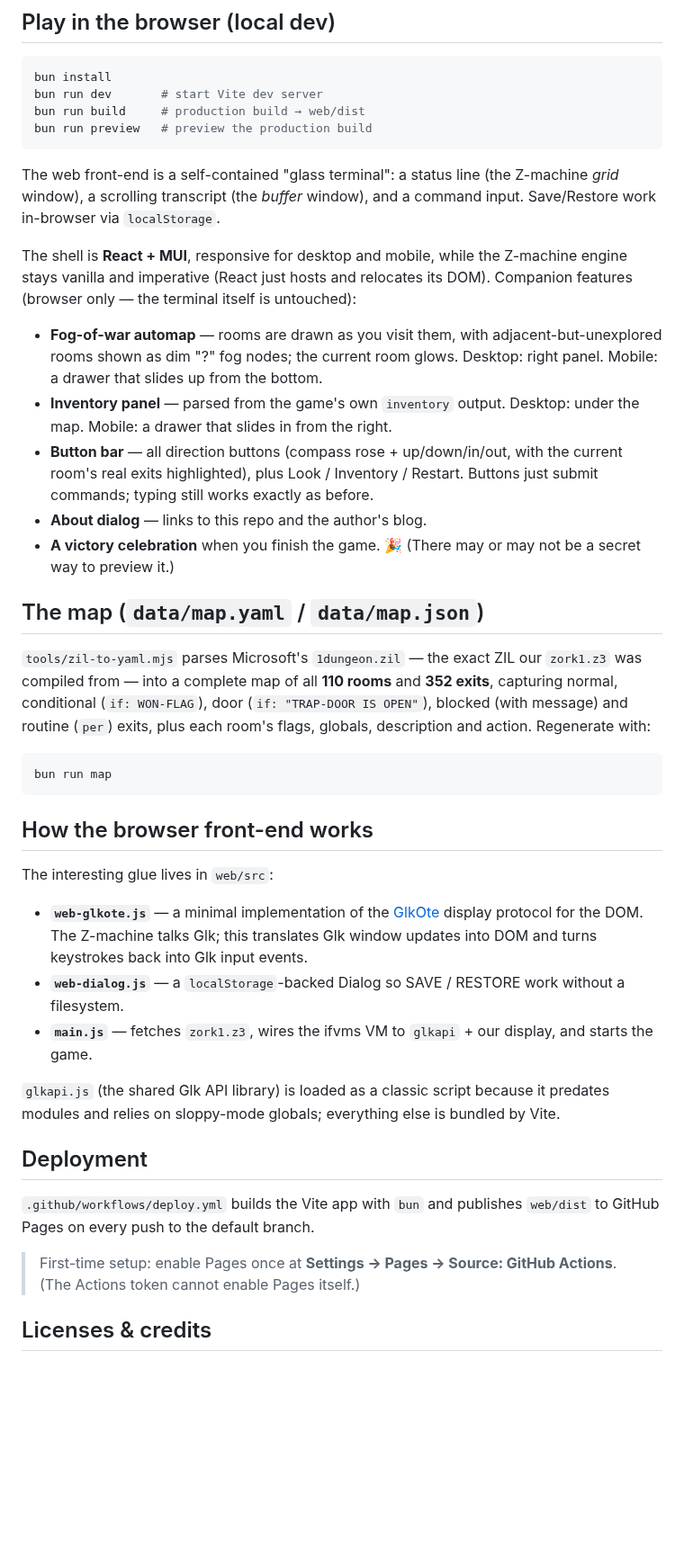
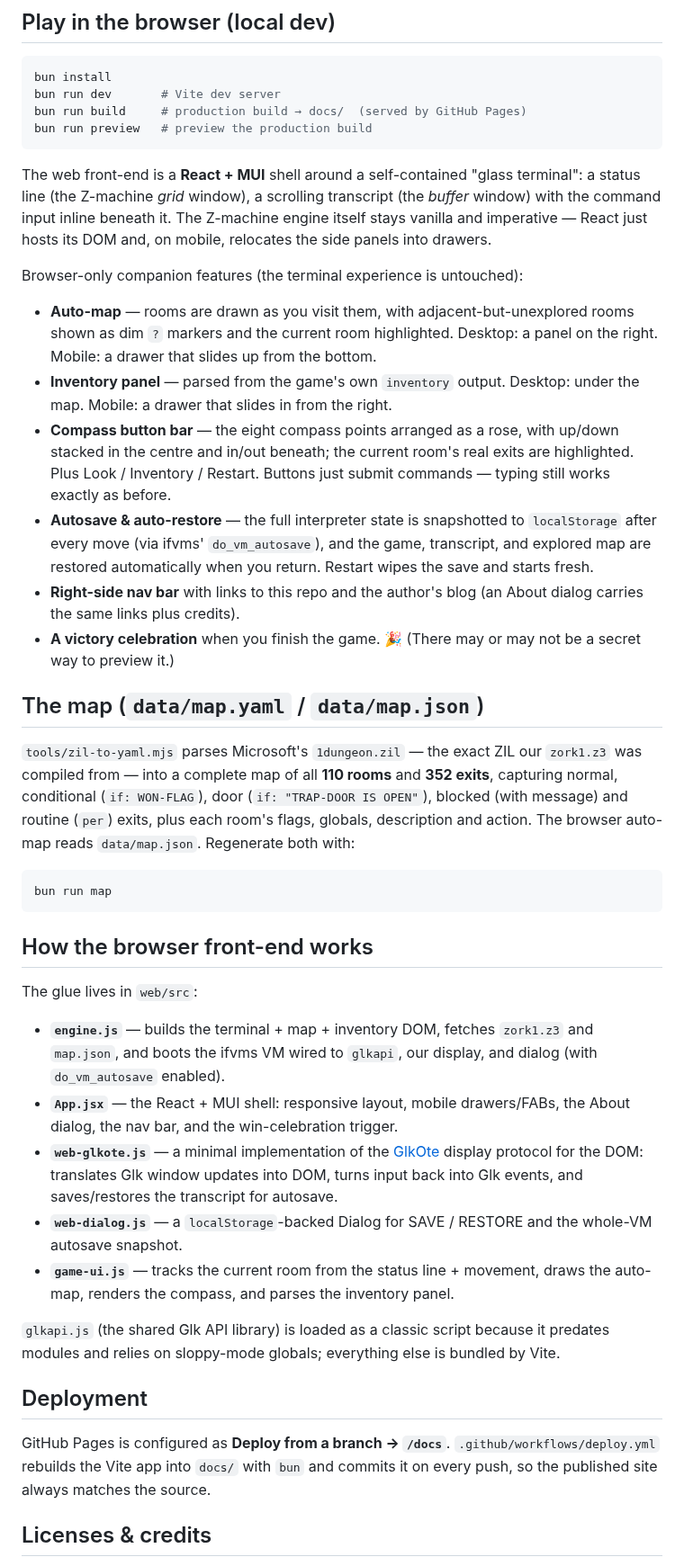
Before and after one commit to ashleydavis/zork, a Markdown page: README.md, the part around one of its changes. Shown at 90% size. Rendered like a GitHub page; blank space fills up the shorter version.

````diff
--- a/README.md
+++ b/README.md
@@ -74,28 +72,34 @@ bun cli/zork.mjs path/to/other-game.z5
 
 ```sh
 bun install
-bun run dev       # start Vite dev server
-bun run build     # production build → web/dist
+bun run dev       # Vite dev server
+bun run build     # production build → docs/  (served by GitHub Pages)
 bun run preview   # preview the production build
 ```
 
-The web front-end is a self-contained "glass terminal": a status line (the
-Z-machine *grid* window), a scrolling transcript (the *buffer* window), and a
-command input. Save/Restore work in-browser via `localStorage`.
+The web front-end is a **React + MUI** shell around a self-contained "glass
+terminal": a status line (the Z-machine *grid* window), a scrolling transcript
+(the *buffer* window) with the command input inline beneath it. The Z-machine
+engine itself stays vanilla and imperative — React just hosts its DOM and, on
+mobile, relocates the side panels into drawers.
 
-The shell is **React + MUI**, responsive for desktop and mobile, while the
-Z-machine engine stays vanilla and imperative (React just hosts and relocates
-its DOM). Companion features (browser only — the terminal itself is untouched):
+Browser-only companion features (the terminal experience is untouched):
 
-- **Fog-of-war automap** — rooms are drawn as you visit them, with
-  adjacent-but-unexplored rooms shown as dim "?" fog nodes; the current room
-  glows. Desktop: right panel. Mobile: a drawer that slides up from the bottom.
+- **Auto-map** — rooms are drawn as you visit them, with adjacent-but-unexplored
+  rooms shown as dim `?` markers and the current room highlighted. Desktop: a
+  panel on the right. Mobile: a drawer that slides up from the bottom.
 - **Inventory panel** — parsed from the game's own `inventory` output. Desktop:
   under the map. Mobile: a drawer that slides in from the right.
-- **Button bar** — all direction buttons (compass rose + up/down/in/out, with
-  the current room's real exits highlighted), plus Look / Inventory / Restart.
-  Buttons just submit commands; typing still works exactly as before.
-- **About dialog** — links to this repo and the author's blog.
+- **Compass button bar** — the eight compass points arranged as a rose, with
+  up/down stacked in the centre and in/out beneath; the current room's real
+  exits are highlighted. Plus Look / Inventory / Restart. Buttons just submit
+  commands — typing still works exactly as before.
+- **Autosave & auto-restore** — the full interpreter state is snapshotted to
+  `localStorage` after every move (via ifvms' `do_vm_autosave`), and the game,
+  transcript, and explored map are restored automatically when you return.
+  Restart wipes the save and starts fresh.
+- **Right-side nav bar** with links to this repo and the author's blog (an
+  About dialog carries the same links plus credits).
 - **A victory celebration** when you finish the game. 🎉 (There may or may not
   be a secret way to preview it.)
 
@@ -105,7 +109,8 @@ its DOM). Companion features (browser only — the terminal itself is untouched)
 `zork1.z3` was compiled from — into a complete map of all **110 rooms** and
 **352 exits**, capturing normal, conditional (`if: WON-FLAG`), door
 (`if: "TRAP-DOOR IS OPEN"`), blocked (with message) and routine (`per`) exits,
-plus each room's flags, globals, description and action. Regenerate with:
+plus each room's flags, globals, description and action. The browser auto-map
+reads `data/map.json`. Regenerate both with:
 
 ```sh
 bun run map
@@ -113,16 +118,21 @@ bun run map
 
 ## How the browser front-end works
 
-The interesting glue lives in `web/src`:
+The glue lives in `web/src`:
 
+- **`engine.js`** — builds the terminal + map + inventory DOM, fetches
+  `zork1.z3` and `map.json`, and boots the ifvms VM wired to `glkapi`, our
+  display, and dialog (with `do_vm_autosave` enabled).
+- **`App.jsx`** — the React + MUI shell: responsive layout, mobile drawers/FABs,
+  the About dialog, the nav bar, and the win-celebration trigger.
 - **`web-glkote.js`** — a minimal implementation of the
   [GlkOte](https://eblong.com/zarf/glk/glkote/docs.html) display protocol for
-  the DOM. The Z-machine talks Glk; this translates Glk window updates into DOM
-  and turns keystrokes back into Glk input events.
-- **`web-dialog.js`** — a `localStorage`-backed Dialog so SAVE / RESTORE work
-  without a filesystem.
-- **`main.js`** — fetches `zork1.z3`, wires the ifvms VM to `glkapi` + our
-  display, and starts the game.
+  the DOM: translates Glk window updates into DOM, turns input back into Glk
+  events, and saves/restores the transcript for autosave.
+- **`web-dialog.js`** — a `localStorage`-backed Dialog for SAVE / RESTORE and
+  the whole-VM autosave snapshot.
+- **`game-ui.js`** — tracks the current room from the status line + movement,
+  draws the auto-map, renders the compass, and parses the inventory panel.
 
 `glkapi.js` (the shared Glk API library) is loaded as a classic script because
 it predates modules and relies on sloppy-mode globals; everything else is
@@ -130,11 +140,9 @@ bundled by Vite.
 
 ## Deployment
 
-`.github/workflows/deploy.yml` builds the Vite app with `bun` and publishes
-`web/dist` to GitHub Pages on every push to the default branch.
-
-> First-time setup: enable Pages once at **Settings → Pages → Source: GitHub
-> Actions**. (The Actions token cannot enable Pages itself.)
+GitHub Pages is configured as **Deploy from a branch → `/docs`**.
+`.github/workflows/deploy.yml` rebuilds the Vite app into `docs/` with `bun` and
+commits it on every push, so the published site always matches the source.
 
 ## Licenses & credits
 
````
Also changed, not shown: other parts of README.md (+18 -19 lines), docs/screenshot.png, 12 other files.
